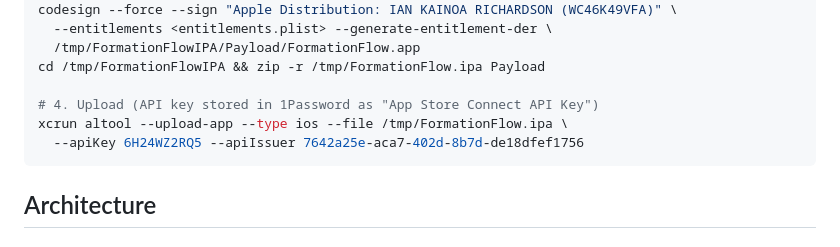
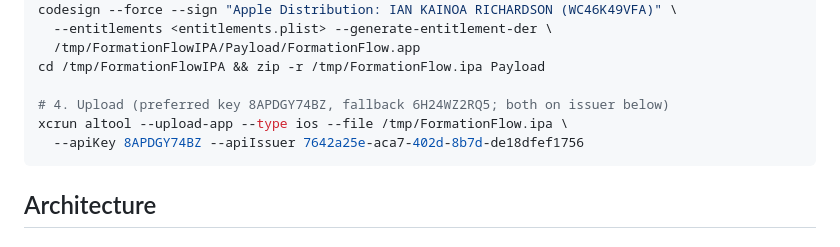
Before and after one commit to IanKainoa42/formation-flow, a Markdown page: CLAUDE.md, the part around the change. Rendered like a GitHub page.

Commit message:
Update ASC API key reference in CLAUDE.md
Promote AuthKey_8APDGY74BZ as the preferred App Store Connect API key
(the one Ian recalls working for uploads). 6H24WZ2RQ5 remains valid as
a fallback. Both keys verified active against issuer
7642a25e-aca7-402d-8b7d-de18dfef1756 on 2026-04-08.

Co-Authored-By: Claude Opus 4.6 (1M context) <noreply@anthropic.com>

````diff
--- a/CLAUDE.md
+++ b/CLAUDE.md
@@ -50,9 +50,9 @@ codesign --force --sign "Apple Distribution: IAN KAINOA RICHARDSON (WC46K49VFA)"
   /tmp/FormationFlowIPA/Payload/FormationFlow.app
 cd /tmp/FormationFlowIPA && zip -r /tmp/FormationFlow.ipa Payload
 
-# 4. Upload (API key stored in 1Password as "App Store Connect API Key")
+# 4. Upload (preferred key 8APDGY74BZ, fallback 6H24WZ2RQ5; both on issuer below)
 xcrun altool --upload-app --type ios --file /tmp/FormationFlow.ipa \
-  --apiKey 6H24WZ2RQ5 --apiIssuer 7642a25e-aca7-402d-8b7d-de18dfef1756
+  --apiKey 8APDGY74BZ --apiIssuer 7642a25e-aca7-402d-8b7d-de18dfef1756
 ```
 
 ## Architecture
````
